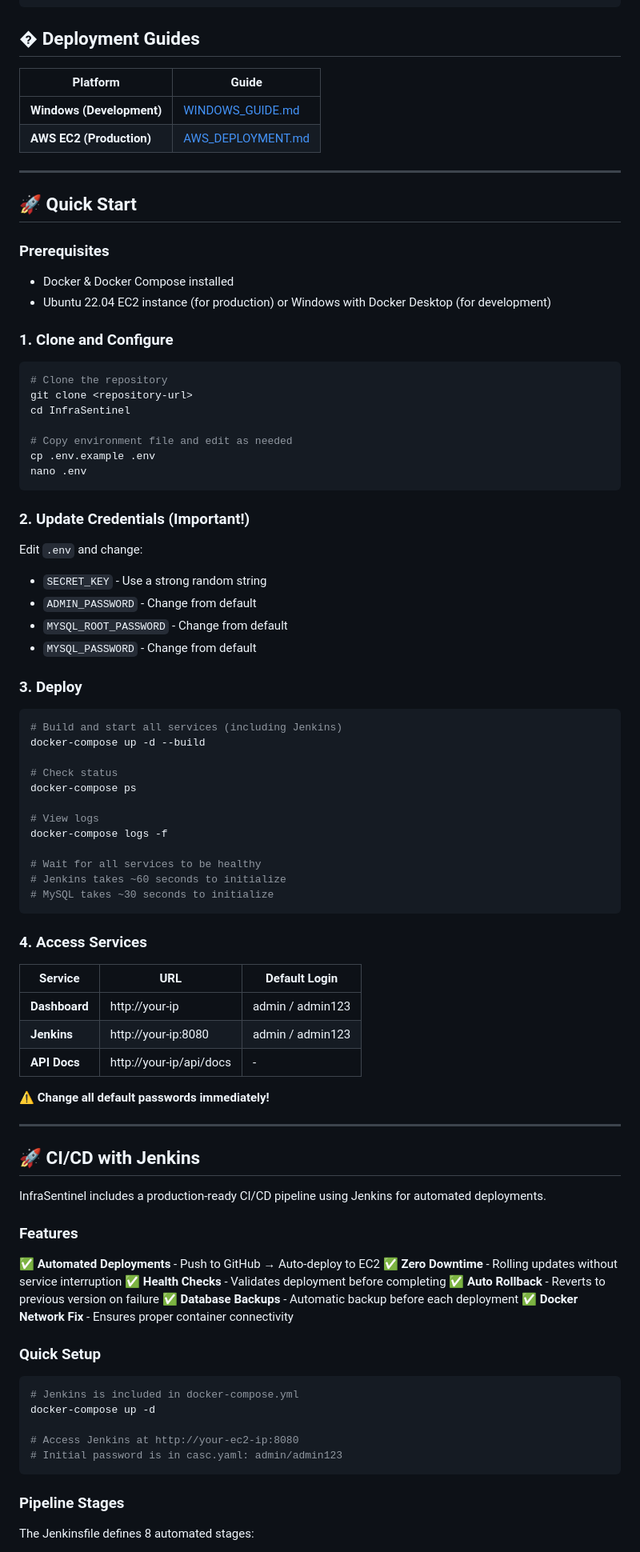
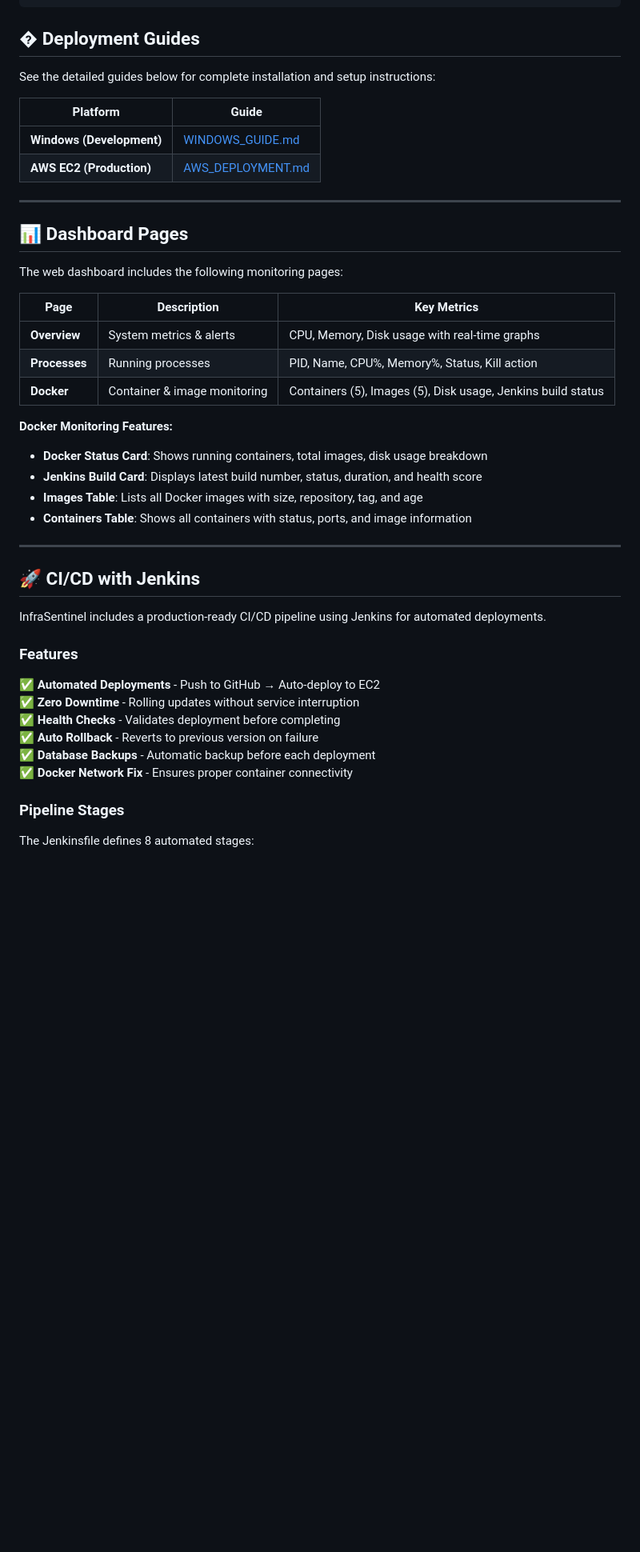
Before and after one commit to MathewX470/InfraSentinel, a Markdown page: README.md, the part around one of its changes. Shown at 80% size. Rendered like a GitHub page; blank space fills up the shorter version.

Commit message:
feat: Add Docker monitoring verification steps and dashboard overview to deployment guides [skip ci]

````diff
--- a/README.md
+++ b/README.md
@@ -57,6 +59,8 @@ A Dockerized FastAPI-based monitoring system that runs inside a container but mo
 
 ## � Deployment Guides
 
+See the detailed guides below for complete installation and setup instructions:
+
 | Platform | Guide |
 |----------|-------|
 | **Windows (Development)** | [WINDOWS_GUIDE.md](WINDOWS_GUIDE.md) |
@@ -64,59 +68,21 @@ A Dockerized FastAPI-based monitoring system that runs inside a container but mo
 
 ---
 
-## 🚀 Quick Start
+## 📊 Dashboard Pages
 
-### Prerequisites
+The web dashboard includes the following monitoring pages:
 
-- Docker & Docker Compose installed
-- Ubuntu 22.04 EC2 instance (for production) or Windows with Docker Desktop (for development)
+| Page | Description | Key Metrics |
+|------|-------------|-------------|
+| **Overview** | System metrics & alerts | CPU, Memory, Disk usage with real-time graphs |
+| **Processes** | Running processes | PID, Name, CPU%, Memory%, Status, Kill action |
+| **Docker** | Container & image monitoring | Containers (5), Images (5), Disk usage, Jenkins build status |
 
-### 1. Clone and Configure
-
-```bash
-# Clone the repository
-git clone <repository-url>
-cd InfraSentinel
-
-# Copy environment file and edit as needed
-cp .env.example .env
-nano .env
-```
-
-### 2. Update Credentials (Important!)
-
-Edit `.env` and change:
-- `SECRET_KEY` - Use a strong random string
-- `ADMIN_PASSWORD` - Change from default
-- `MYSQL_ROOT_PASSWORD` - Change from default
-- `MYSQL_PASSWORD` - Change from default
-
-### 3. Deploy
-
-```bash
-# Build and start all services (including Jenkins)
-docker-compose up -d --build
-
-# Check status
-docker-compose ps
-
-# View logs
-docker-compose logs -f
-
-# Wait for all services to be healthy
-# Jenkins takes ~60 seconds to initialize
-# MySQL takes ~30 seconds to initialize
-```
-
-### 4. Access Services
-
-| Service | URL | Default Login |
-|---------|-----|---------------|
-| **Dashboard** | http://your-ip | admin / admin123 |
-| **Jenkins** | http://your-ip:8080 | admin / admin123 |
-| **API Docs** | http://your-ip/api/docs | - |
-
-⚠️ **Change all default passwords immediately!**
+**Docker Monitoring Features:**
+- **Docker Status Card**: Shows running containers, total images, disk usage breakdown
+- **Jenkins Build Card**: Displays latest build number, status, duration, and health score
+- **Images Table**: Lists all Docker images with size, repository, tag, and age
+- **Containers Table**: Shows all containers with status, ports, and image information
 
 ---
 
@@ -133,16 +99,6 @@ InfraSentinel includes a production-ready CI/CD pipeline using Jenkins for autom
 ✅ **Database Backups** - Automatic backup before each deployment
 ✅ **Docker Network Fix** - Ensures proper container connectivity
 
-### Quick Setup
-
-```bash
-# Jenkins is included in docker-compose.yml
-docker-compose up -d
-
-# Access Jenkins at http://your-ec2-ip:8080
-# Initial password is in casc.yaml: admin/admin123
-```
-
 ### Pipeline Stages
 
 The Jenkinsfile defines 8 automated stages:
````
Also changed, not shown: other parts of README.md (+25 -98 lines), AWS_DEPLOYMENT.md (+55 -0 lines), WINDOWS_GUIDE.md (+34 -0 lines).
